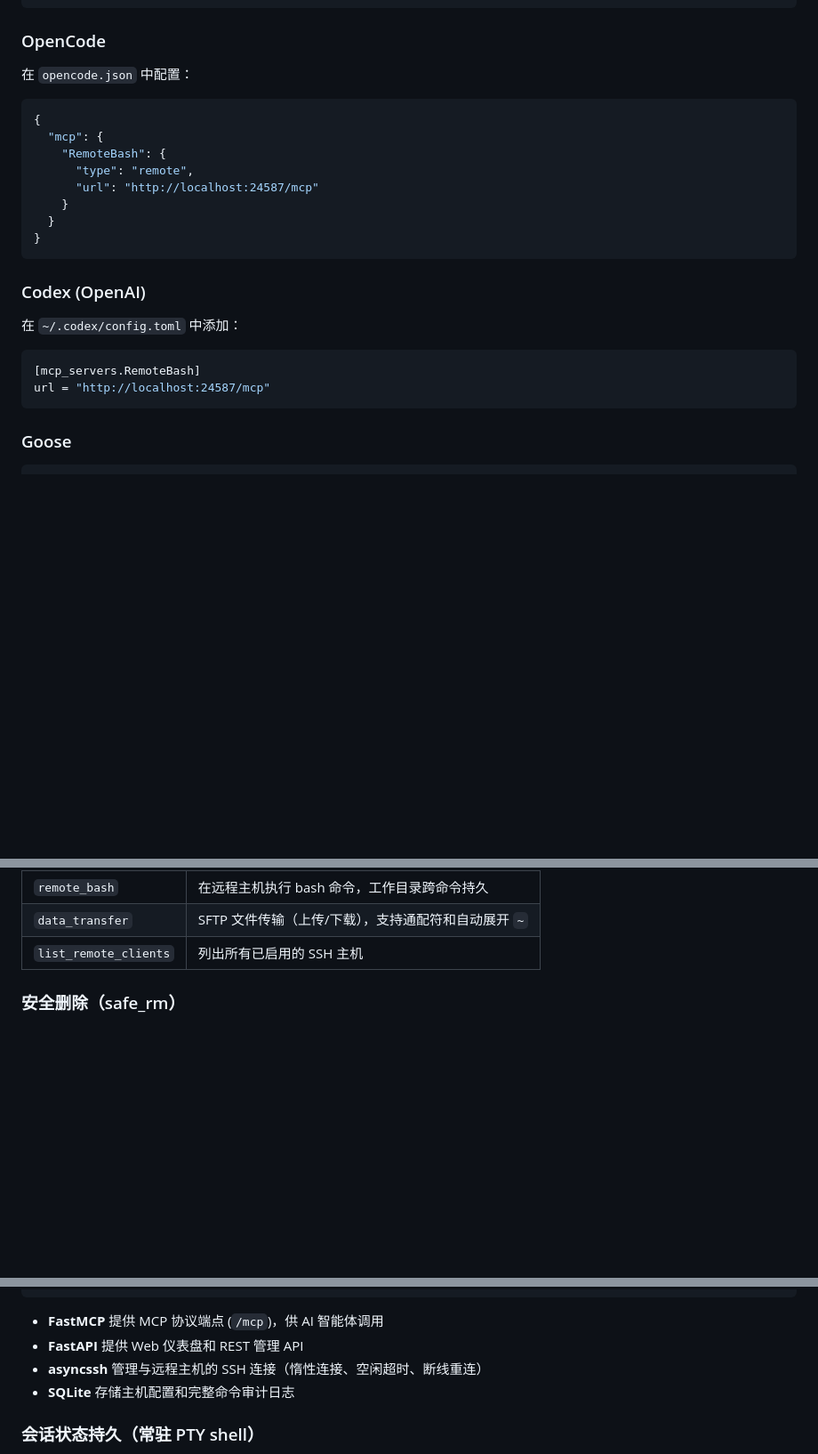
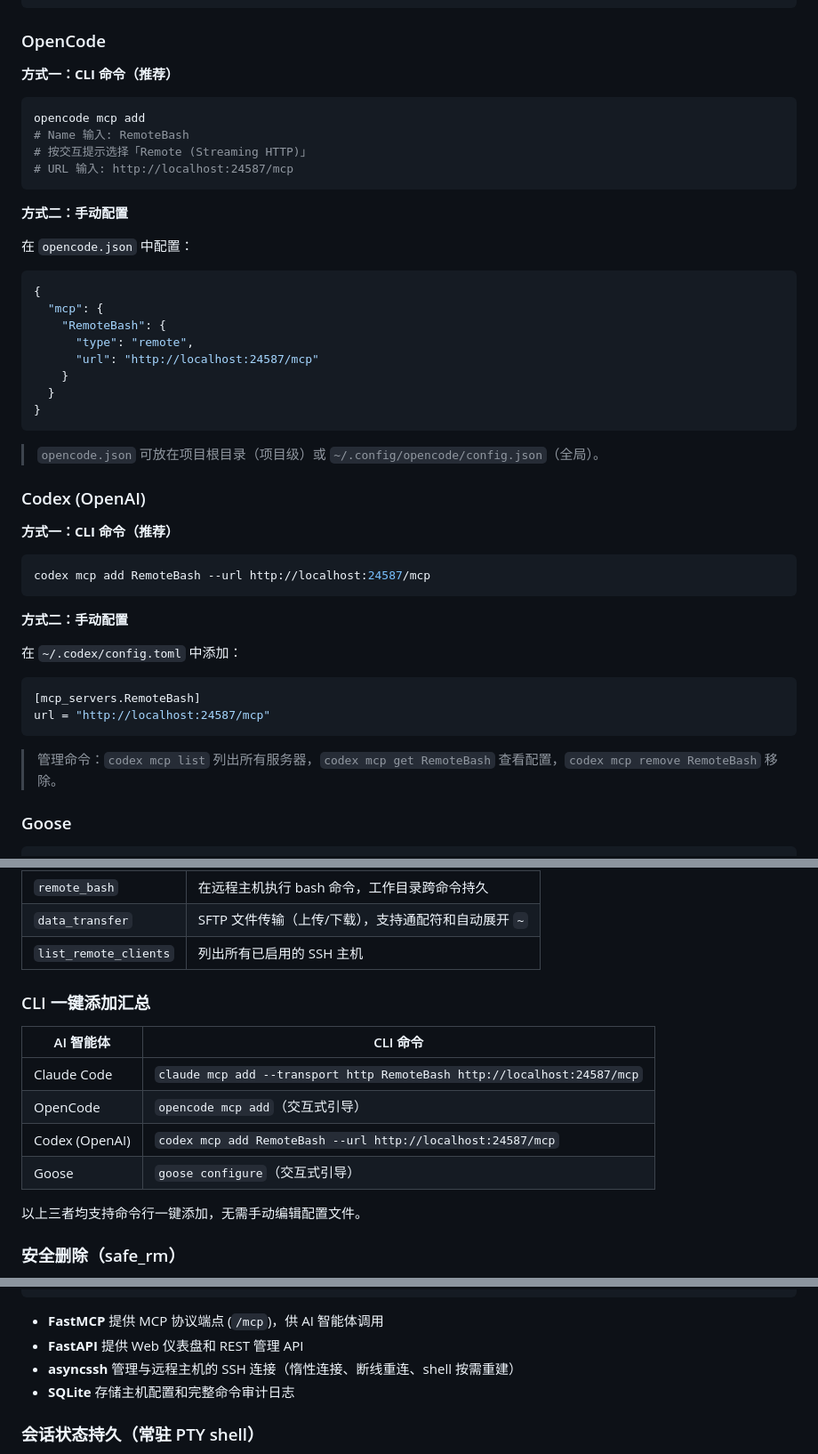
Before and after one commit to noimank/RemoteBash, a Markdown page: README.md, 3 parts joined by grey strips. Shown at 89% size. Rendered like a GitHub page; blank space fills up the shorter version.

Commit message:
📝 docs: 完善README中MCP一键添加方式并同步架构描述
- 为 OpenCode / Codex 增加 CLI 交互式添加方法（推荐方式）
- 新增 CLI 一键添加汇总速查表
- 移除已废弃的空闲超时/空闲断开描述
- 同步为shell按需重建的架构说明

````diff
--- a/README.md
+++ b/README.md
@@ -141,6 +141,17 @@ claude mcp add --transport http RemoteBash http://localhost:24587/mcp
 
 ### OpenCode
 
+**方式一：CLI 命令（推荐）**
+
+```bash
+opencode mcp add
+# Name 输入: RemoteBash
+# 按交互提示选择「Remote (Streaming HTTP)」
+# URL 输入: http://localhost:24587/mcp
+```
+
+**方式二：手动配置**
+
 在 `opencode.json` 中配置：
 
 ```json
@@ -154,7 +165,17 @@ claude mcp add --transport http RemoteBash http://localhost:24587/mcp
 }
 ```
 
+> `opencode.json` 可放在项目根目录（项目级）或 `~/.config/opencode/config.json`（全局）。
+
 ### Codex (OpenAI)
+
+**方式一：CLI 命令（推荐）**
+
+```bash
+codex mcp add RemoteBash --url http://localhost:24587/mcp
+```
+
+**方式二：手动配置**
 
 在 `~/.codex/config.toml` 中添加：
 
@@ -162,6 +183,8 @@ claude mcp add --transport http RemoteBash http://localhost:24587/mcp
 [mcp_servers.RemoteBash]
 url = "http://localhost:24587/mcp"
 ```
+
+> 管理命令：`codex mcp list` 列出所有服务器，`codex mcp get RemoteBash` 查看配置，`codex mcp remove RemoteBash` 移除。
 
 ### Goose
 
@@ -180,6 +203,17 @@ goose configure
 | `remote_bash` | 在远程主机执行 bash 命令，工作目录跨命令持久 |
 | `data_transfer` | SFTP 文件传输（上传/下载），支持通配符和自动展开 `~` |
 | `list_remote_clients` | 列出所有已启用的 SSH 主机 |
+
+### CLI 一键添加汇总
+
+| AI 智能体 | CLI 命令 |
+|-----------|---------|
+| Claude Code | `claude mcp add --transport http RemoteBash http://localhost:24587/mcp` |
+| OpenCode | `opencode mcp add`（交互式引导） |
+| Codex (OpenAI) | `codex mcp add RemoteBash --url http://localhost:24587/mcp` |
+| Goose | `goose configure`（交互式引导） |
+
+以上三者均支持命令行一键添加，无需手动编辑配置文件。
 
 ### 安全删除（safe_rm）
 
@@ -242,7 +276,7 @@ DELETE /api/audit                清除审计日志（支持单条 / 按主机 /
 
 - **FastMCP** 提供 MCP 协议端点 (`/mcp`)，供 AI 智能体调用
 - **FastAPI** 提供 Web 仪表盘和 REST 管理 API
-- **asyncssh** 管理与远程主机的 SSH 连接（惰性连接、空闲超时、断线重连）
+- **asyncssh** 管理与远程主机的 SSH 连接（惰性连接、断线重连、shell 按需重建）
 - **SQLite** 存储主机配置和完整命令审计日志
 
 ### 会话状态持久（常驻 PTY shell）
````
Also changed, not shown: other parts of README.md (+1 -1 lines).
